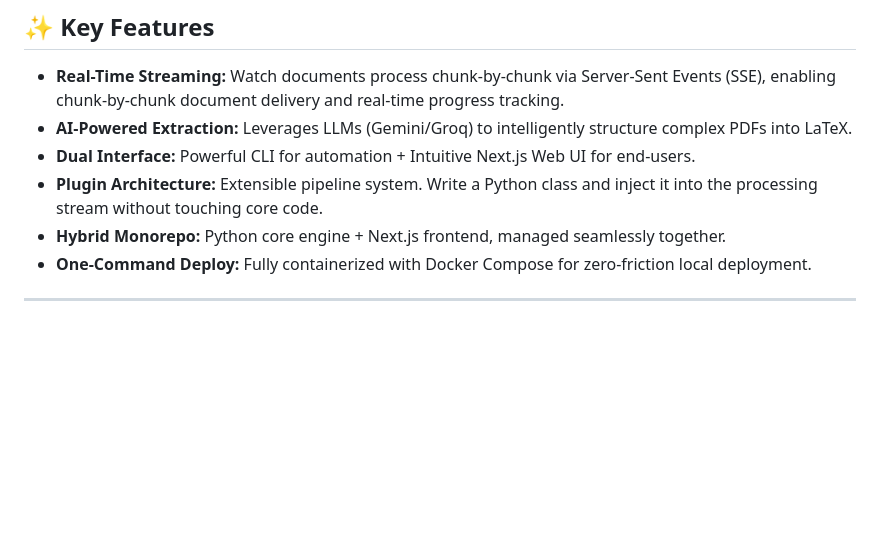
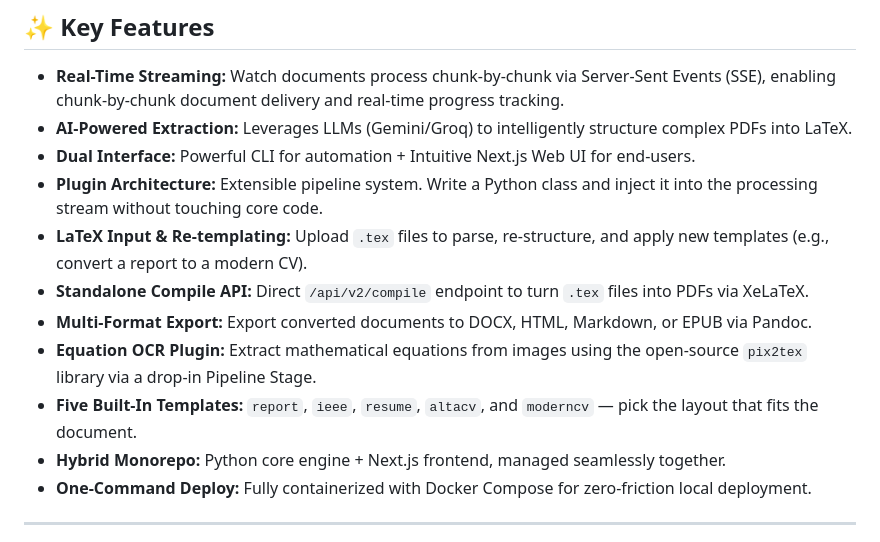
Before and after one commit to YashKasare21/docstream-new, a Markdown page: README.md, the part around one of its changes. Drawn GitHub-style; blank space fills up the shorter version.

```diff
--- a/README.md
+++ b/README.md
@@ -32,6 +32,11 @@ DocStream isn't just a document converter—it's a blueprint for modern full-sta
 - **AI-Powered Extraction:** Leverages LLMs (Gemini/Groq) to intelligently structure complex PDFs into LaTeX.
 - **Dual Interface:** Powerful CLI for automation + Intuitive Next.js Web UI for end-users.
 - **Plugin Architecture:** Extensible pipeline system. Write a Python class and inject it into the processing stream without touching core code.
+- **LaTeX Input & Re-templating:** Upload `.tex` files to parse, re-structure, and apply new templates (e.g., convert a report to a modern CV).
+- **Standalone Compile API:** Direct `/api/v2/compile` endpoint to turn `.tex` files into PDFs via XeLaTeX.
+- **Multi-Format Export:** Export converted documents to DOCX, HTML, Markdown, or EPUB via Pandoc.
+- **Equation OCR Plugin:** Extract mathematical equations from images using the open-source `pix2tex` library via a drop-in Pipeline Stage.
+- **Five Built-In Templates:** `report`, `ieee`, `resume`, `altacv`, and `moderncv` — pick the layout that fits the document.
 - **Hybrid Monorepo:** Python core engine + Next.js frontend, managed seamlessly together.
 - **One-Command Deploy:** Fully containerized with Docker Compose for zero-friction local deployment.
 
```
Also changed, not shown: other parts of README.md (+48 -2 lines).
